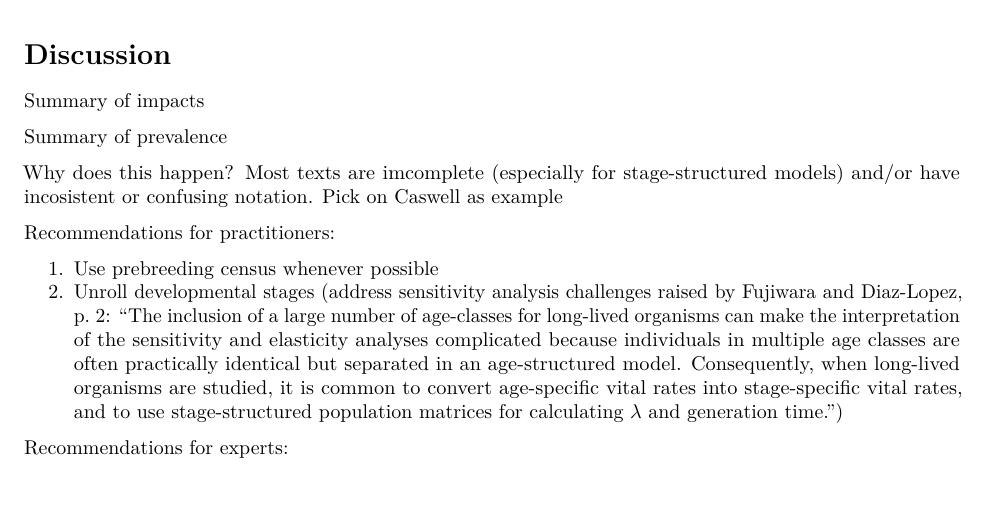
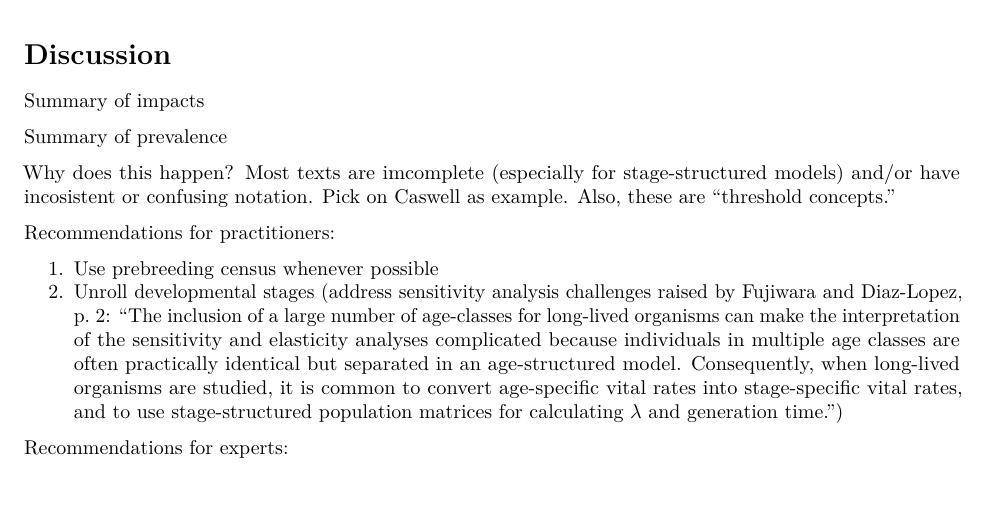
Before and after one commit to BruceKendall/MPM-errors, an R Markdown document (docs/Outline.Rmd): part of page 2 of 3, cut so that both start at the same text. Rendered offline with R 4.5, knitr and Pandoc, then LaTeX, with nearby package versions.

Commit message:
Add threshold comcepts to outline

```diff
--- a/docs/Outline.Rmd
+++ b/docs/Outline.Rmd
@@ -60,7 +60,7 @@ Summary of impacts
 
 Summary of prevalence
 
-Why does this happen? Most texts are imcomplete (especially for stage-structured models) and/or have incosistent or confusing notation. Pick on Caswell as example
+Why does this happen? Most texts are imcomplete (especially for stage-structured models) and/or have incosistent or confusing notation. Pick on Caswell as example. Also, these are "threshold concepts."
 
 Recommendations for practitioners:
 
```
